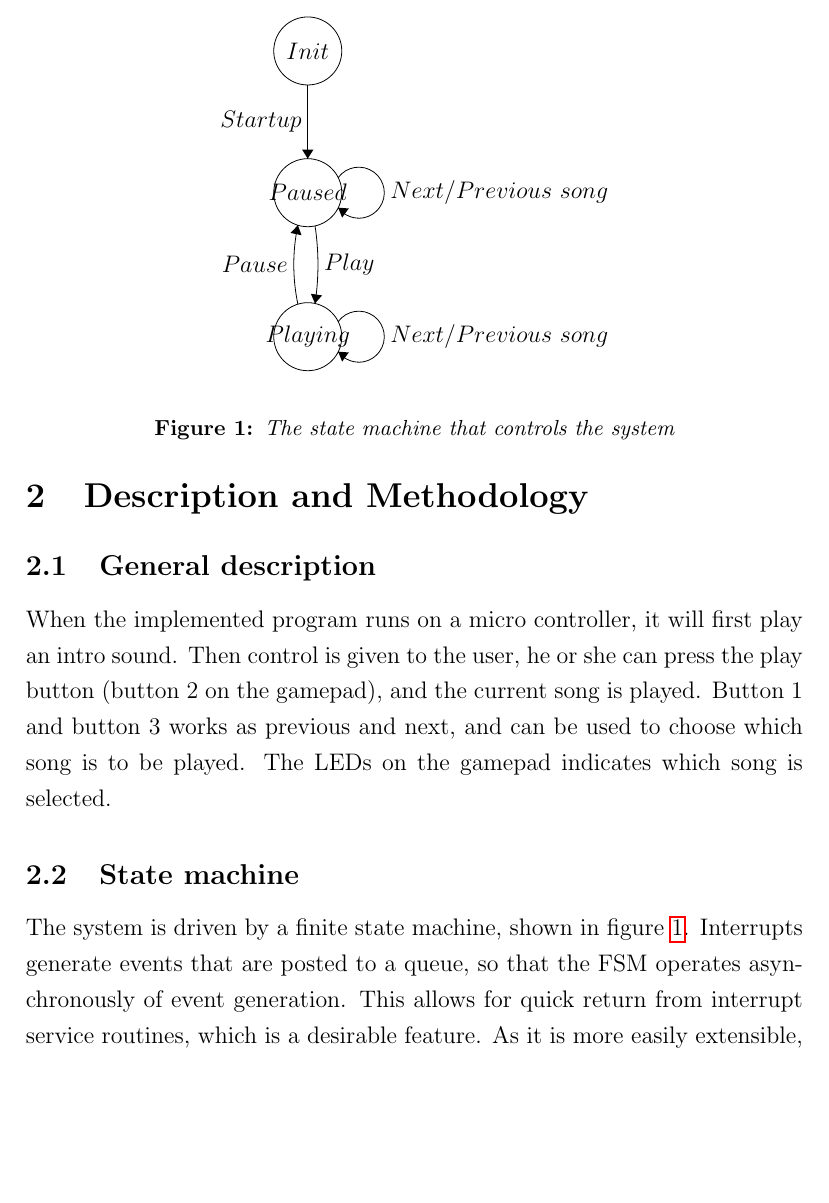
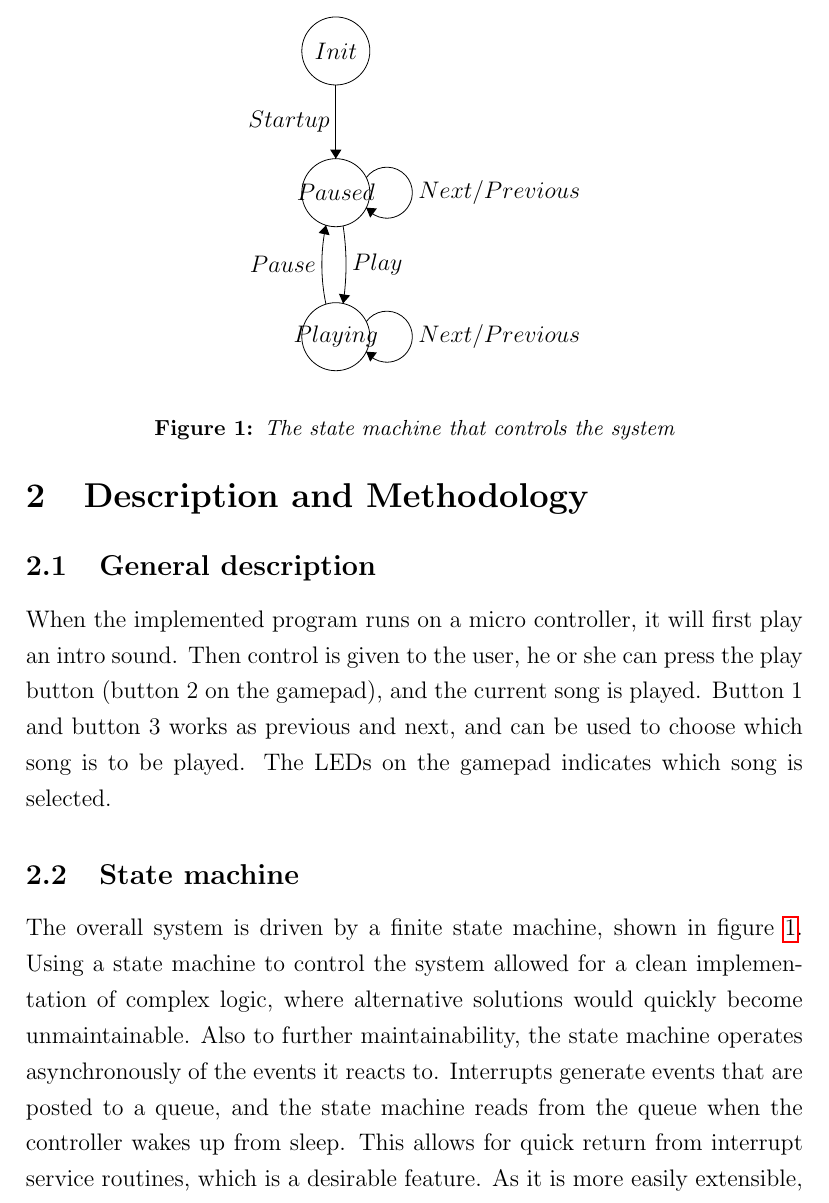
Before and after one commit to peterhgombos/EEDS, a LaTeX paper (ex2/report/report.tex, which reads ex2/report/description/state-machine.tex): part of page 5 of 10, cut so that both start at the same text, the shorter picture padded with empty space. Compiled offline with pdfLaTeX.

Commit message:
Updated state machine description

```diff
--- a/ex2/report/description/state-machine.tex
+++ b/ex2/report/description/state-machine.tex
@@ -17,10 +17,10 @@
       \fill [black] (37.54,-33.87) -- (38.16,-33.16) -- (37.17,-33.01);
       \draw (38.3,-30.45) node [right] {$Play$};
       \draw [black] (39.58,-22.777) arc (144:-144:2.25);
-      \draw (44.15,-24.1) node [right] {$Next/Previous\mbox{ }song$};
+      \draw (44.15,-24.1) node [right] {$Next/Previous$};
       \fill [black] (39.58,-25.42) -- (39.93,-26.3) -- (40.52,-25.49);
       \draw [black] (39.58,-35.477) arc (144:-144:2.25);
-      \draw (44.15,-36.8) node [right] {$Next/Previous\mbox{ }song$};
+      \draw (44.15,-36.8) node [right] {$Next/Previous$};
       \fill [black] (39.58,-38.12) -- (39.93,-39) -- (40.52,-38.19);
       \draw [black] (36.029,-33.933) arc (-168.15785:-191.84215:16.974);
       \fill [black] (36.03,-26.97) -- (35.38,-27.65) -- (36.35,-27.85);
@@ -31,9 +31,13 @@
   \label{fig:fsm}
 \end{figure}
 
-The system is driven by a finite state machine, shown in figure
-\ref{fig:fsm}. Interrupts generate events that are posted to a queue, so
-that the FSM operates asynchronously of event generation. This allows
-for quick return from interrupt service routines, which is a desirable
-feature. As it is more easily extensible, an implementation based on a
-table of function pointers was chosen for the state machine.
+The overall system is driven by a finite state machine, shown in figure
+\ref{fig:fsm}. Using a state machine to control the system allowed for a clean
+implementation of complex logic, where alternative solutions would quickly
+become unmaintainable.  Also to further maintainability, the state machine
+operates asynchronously of the events it reacts to. Interrupts generate events
+that are posted to a queue, and the state machine reads from the queue when the
+controller wakes up from sleep. This allows for quick return from interrupt
+service routines, which is a desirable feature. As it is more easily
+extensible, an implementation based on a table of function pointers was chosen
+for the state machine.
```
